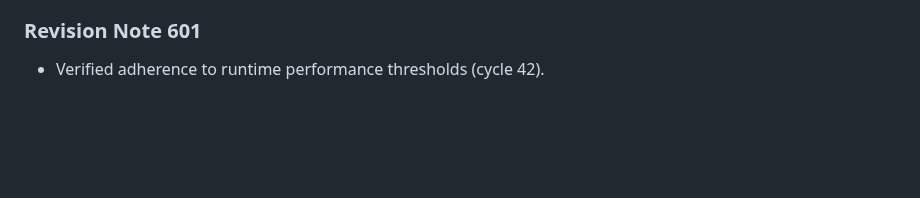
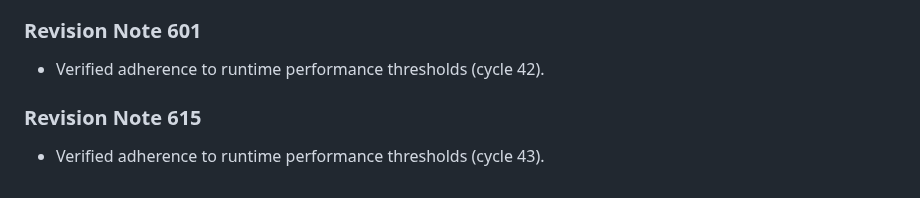
Before and after one commit to anonymousgrouphp-collab/meteor-madness-simulator-by-team-cosmic, a Markdown page: docs/physics/shockwave_overpressure_scaling.md, the part around the change. Rendered like a GitHub page; blank space fills up the shorter version.

Commit message:
docs(docs): update benchmark notes in shockwave_overpressure_scaling.md (rev 615)

```diff
--- a/docs/physics/shockwave_overpressure_scaling.md
+++ b/docs/physics/shockwave_overpressure_scaling.md
@@ -169,3 +169,7 @@ Hopkinson-Cranz blast scaling relates peak static overpressure to explosive yiel
 
 ### Revision Note 601
 - Verified adherence to runtime performance thresholds (cycle 42).
+
+
+### Revision Note 615
+- Verified adherence to runtime performance thresholds (cycle 43).
```
